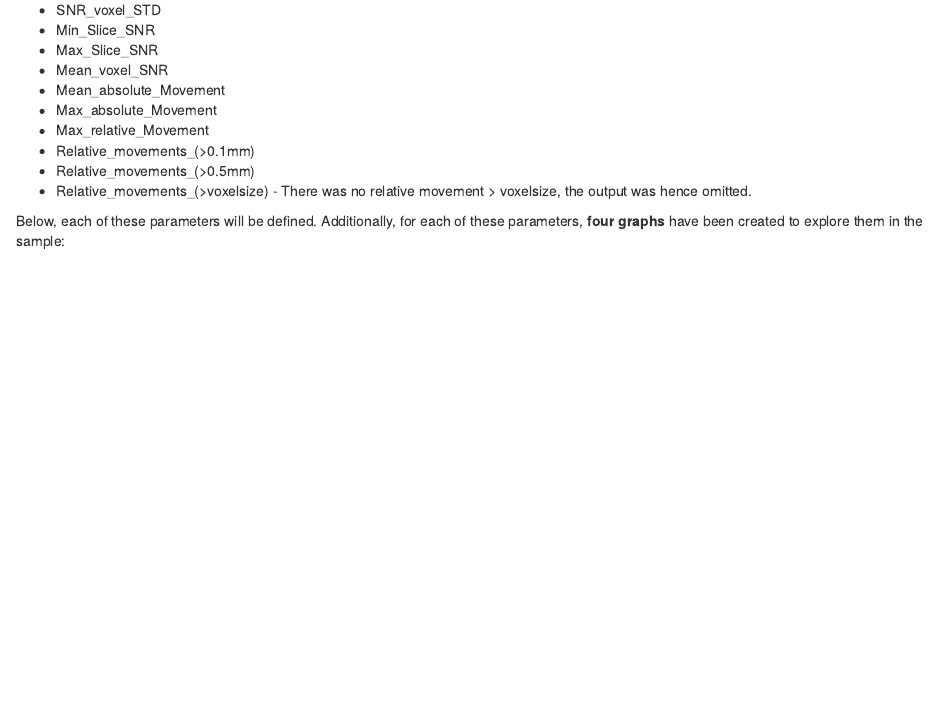
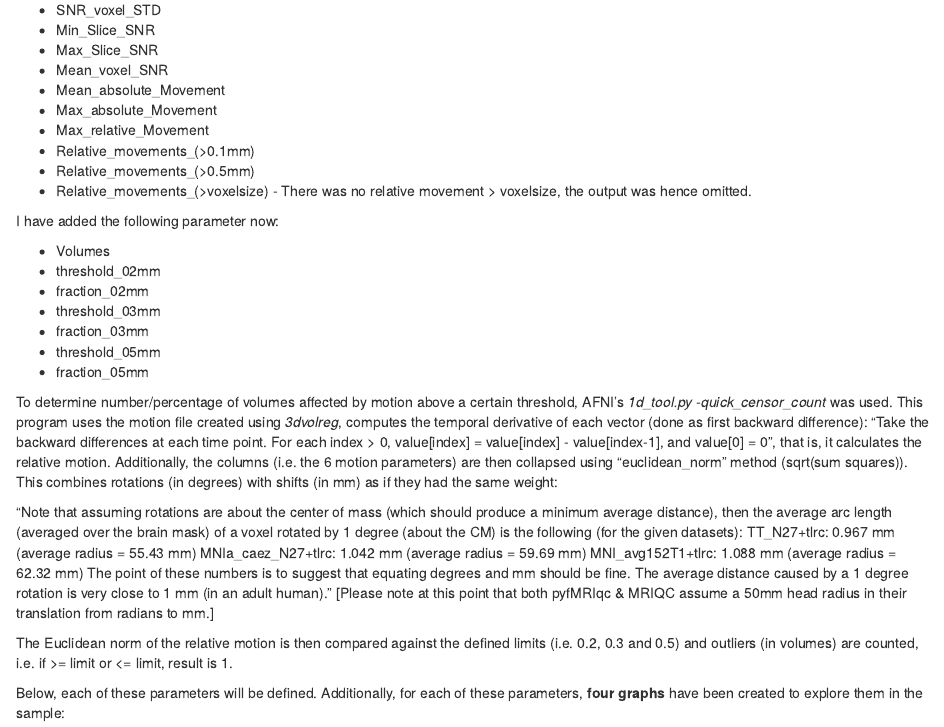
Before and after one commit to stefaniemeliss/MAGMOT, an R Markdown document (fmri/bold/qualitycheck/5_markdown_pyfMRIqc_output.Rmd): the page in a window 1100 px wide, from 660 px down. Rendered offline with R 4.5, knitr and Pandoc, with nearby package versions; some code elsewhere in the file could not run offline.

Commit message:
add volumes and censoring in absolute and relative numbers

```diff
--- a/fmri/bold/qualitycheck/5_markdown_pyfMRIqc_output.Rmd
+++ b/fmri/bold/qualitycheck/5_markdown_pyfMRIqc_output.Rmd
@@ -58,7 +58,10 @@ DV_plot <- c("Mean", "Mean_(mask)", "SD", "SD_(mask)",
              "SNR_voxel_MEAN", "SNR_voxel_STD",
              "Min_Slice_SNR", "Max_Slice_SNR", "Mean_voxel_SNR",
              "Mean_absolute_Movement", "Max_absolute_Movement",
-             "Max_relative_Movement", "Relative_movements_(>0.1mm)", "Relative_movements_(>0.5mm)")
+             "Max_relative_Movement", "Relative_movements_(>0.1mm)", "Relative_movements_(>0.5mm)",
+             "volumes", "threshold_02mm", "fraction_02mm",
+             "threshold_03mm", "fraction_03mm",
+             "threshold_05mm", "fraction_05mm")
 
 definitions <- c(
   "Mean voxel (all voxels) intensity over time using **all** voxels. The tool also provides a 2D png image (axial slices) as output for the mean voxel intensity. It can be used to see if there is any general signal loss.",
@@ -87,7 +90,17 @@ definitions <- c(
 
   "Absolute values of relative movement are compared against threshold of 0.1mm. Output captures number of movements, rather than number of slices affected.",
 
-  "Absolute values of relative movement are compared against threshold of 0.5mm. Output captures number of movements, rather than number of slices affected.")
+  "Absolute values of relative movement are compared against threshold of 0.5mm. Output captures number of movements, rather than number of slices affected.",
+
+  "Volumes captures the number of volumes each scan has and has been determined using AFNI's *3dinfo*. Because the magictricks vary in length and were displayed pseudo-randomly across blocks, the number of volumes shows somw variation.",
+
+  "Using the method described above, this parameter shows the absolute number of volumes above the 0.3 motion limit.",
+
+  "Using the method described above, this parameter shows the percentage of volumes above the 0.3 motion limit.",
+
+  "Using the method described above, this parameter shows the absolute number of volumes above the 0.5 motion limit.",
+
+  "Using the method described above, this parameter shows the percentage of volumes above the 0.5 motion limit.")
 
 interpretation <- c(
   "Mean voxel intensity across all voxels is fairly normally distributed across the sample as well as within each task and group. The mean and SD are also comparable. The outliers sub-control003 and sub-experimental014 have been screened in more detail, but the mean image does not suggest any signal loss for either of them. sub-experimental014 has a large head which could have contributed to high mean values. The spaghetti plot suggests that the mean voxel intensity across time is similar across scans, so that there is no evidence scanner issues during the course of an experiment. This is also reflected by a low mean and SD of the subjectwise SD, i.e. the SD of the values for each subject.",
@@ -116,8 +129,21 @@ interpretation <- c(
 
   "When interpreting these numbers, it needs to be considered that the reflect the number of movements in any of the 6 slices rather than the number of volumes affected. Some subjects have a high number of movements > 0.1mm, but again, both groups and tasks are affected. Again, there are changes throughout the duration of the experimentn and it seems that people were moving more as the experiment proceeded.",
 
-  "When looking at relative movements > 0.5mm, luckily the average number drops and again, the number reflects movements in any of the 6 parameters rather than slices affected. Both tasks and groups are affected and values change throughout the experiment."
-)
+  "When looking at relative movements > 0.5mm, luckily the average number drops and again, the number reflects movements in any of the 6 parameters rather than slices affected. Both tasks and groups are affected and values change throughout the experiment.",
+
+  "Volumes for resting state are constant at 300. For the task blocks, they sum up to 1140, but show some variation. The values are the same for both groups though as each pseudo-randomised trial order was used once within the reward group and once within the control group. The only difference there is is caused by the fact that the scanner needed to be restarted for one subject (sub-experimental016). Average volumes per slice are comparable across task blocks.",
+
+  "threshold_02mm...",
+
+  "fraction_02mm...",
+
+  "threshold_03mm...",
+
+  "fraction_03mm...",
+
+  "threshold_05mm...",
+
+  "fraction_05mm...")
 
 
 # determine font sizes
@@ -163,6 +189,27 @@ In total, there are the following **output parameters**:
 * Relative_movements_(>0.1mm)
 * Relative_movements_(>0.5mm)
 * Relative_movements_(>voxelsize) - There was no relative movement > voxelsize, the output was hence omitted.
+
+I have added the following parameter now:
+
+* Volumes
+* threshold_02mm
+* fraction_02mm
+* threshold_03mm
+* fraction_03mm
+* threshold_05mm
+* fraction_05mm
+
+To determine number/percentage of volumes affected by motion above a certain threshold, AFNI's *1d_tool.py -quick_censor_count* was used. This program uses the motion file created using *3dvolreg*, computes the temporal derivative of each vector (done as first backward difference): "Take the backward differences at each time point.  For each index > 0, value[index] = value[index] - value[index-1], and value[0] = 0", that is, it calculates the relative motion. Additionally, the columns (i.e. the 6 motion parameters) are then collapsed using "euclidean_norm" method (sqrt(sum squares)). This combines rotations (in degrees) with shifts (in mm) as if they had the same weight:
+
+"Note that assuming rotations are about the center of mass (which should produce a minimum average distance), then the average arc length (averaged over the brain mask) of a voxel rotated by 1 degree (about the CM) is the following (for the given datasets):
+TT_N27+tlrc:        0.967 mm (average radius = 55.43 mm)
+MNIa_caez_N27+tlrc: 1.042 mm (average radius = 59.69 mm)
+MNI_avg152T1+tlrc:  1.088 mm (average radius = 62.32 mm)
+The point of these numbers is to suggest that equating degrees and mm should be fine. The average distance caused by a 1 degree rotation is very close to 1 mm (in an adult human)."
+[Please note at this point that both pyfMRIqc & MRIQC assume a 50mm head radius in their translation from radians to mm.]
+
+The Euclidean norm of the relative motion is then compared against the defined limits (i.e. 0.2, 0.3 and 0.5) and outliers (in volumes) are counted, i.e. if >= limit or <= limit, result is 1.
 
 
 Below, each of these parameters will be defined. Additionally, for each of these parameters, **four graphs** have been created to explore them in the sample:
```
Also changed, not shown: fmri/bold/qualitycheck/4_analyse_pyfMRIqc_output.R (+2 -1 lines).
